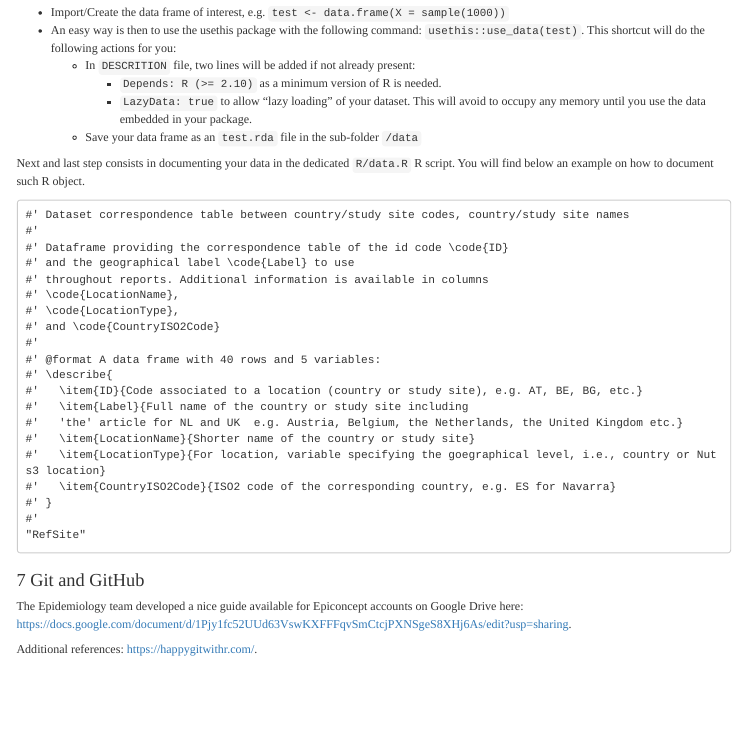
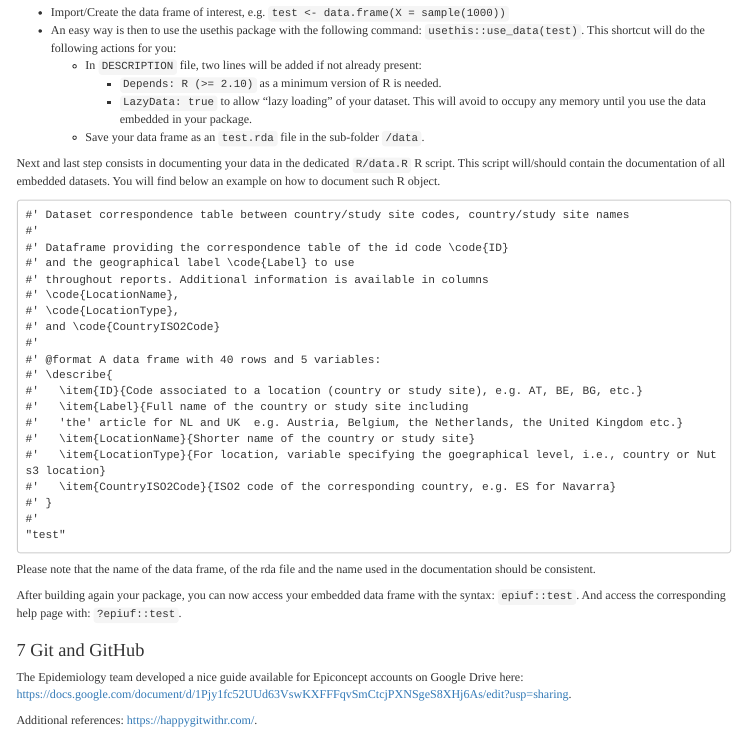
Before and after one commit to Epiconcept-Paris/STRAP-Guidelines, an R Markdown document (Guidelines/r_guidelines.Rmd): the page in a window 1100 px wide, from 8080 px down. The pictures show the output file Guidelines/r_guidelines.html that the author committed with the source, opened offline; menus at the side of the page are left out.

Commit message:
Typos and adding details in embedded dataset section

````diff
--- a/Guidelines/r_guidelines.Rmd
+++ b/Guidelines/r_guidelines.Rmd
@@ -528,12 +528,12 @@ You will find below basic steps to follow for that purpose:
 
 -   Import/Create the data frame of interest, e.g. `test <- data.frame(X = sample(1000))`
 -   An easy way is then to use the usethis package with the following command: `usethis::use_data(test)`. This shortcut will do the following actions for you:
-    -   In `DESCRITION` file, two lines will be added if not already present:
+    -   In `DESCRIPTION` file, two lines will be added if not already present:
         -   `Depends: R (>= 2.10)` as a minimum version of R is needed.
         -   `LazyData: true` to allow "lazy loading" of your dataset. This will avoid to occupy any memory until you use the data embedded in your package.
-    -   Save your data frame as an `test.rda` file in the sub-folder `/data`
+    -   Save your data frame as an `test.rda` file in the sub-folder `/data`.
 
-Next and last step consists in documenting your data in the dedicated `R/data.R` R script. You will find below an example on how to document such R object.
+Next and last step consists in documenting your data in the dedicated `R/data.R` R script. This script will/should contain the documentation of all embedded datasets. You will find below an example on how to document such R object.
 
 ```
 #' Dataset correspondence table between country/study site codes, country/study site names
@@ -555,8 +555,13 @@ Next and last step consists in documenting your data in the dedicated `R/data.R`
 #'   \item{CountryISO2Code}{ISO2 code of the corresponding country, e.g. ES for Navarra}
 #' }
 #'
-"RefSite"
+"test"
 ```
+
+Please note that the name of the data frame, of the rda file and the name used in the documentation should be consistent.
+
+After building again your package, you can now access your embedded data frame with the syntax: `epiuf::test`. And access the corresponding help page with: `?epiuf::test`.
+
 
 # Git and GitHub
 
````
Also changed, not shown: Guidelines/r_guidelines.html.
